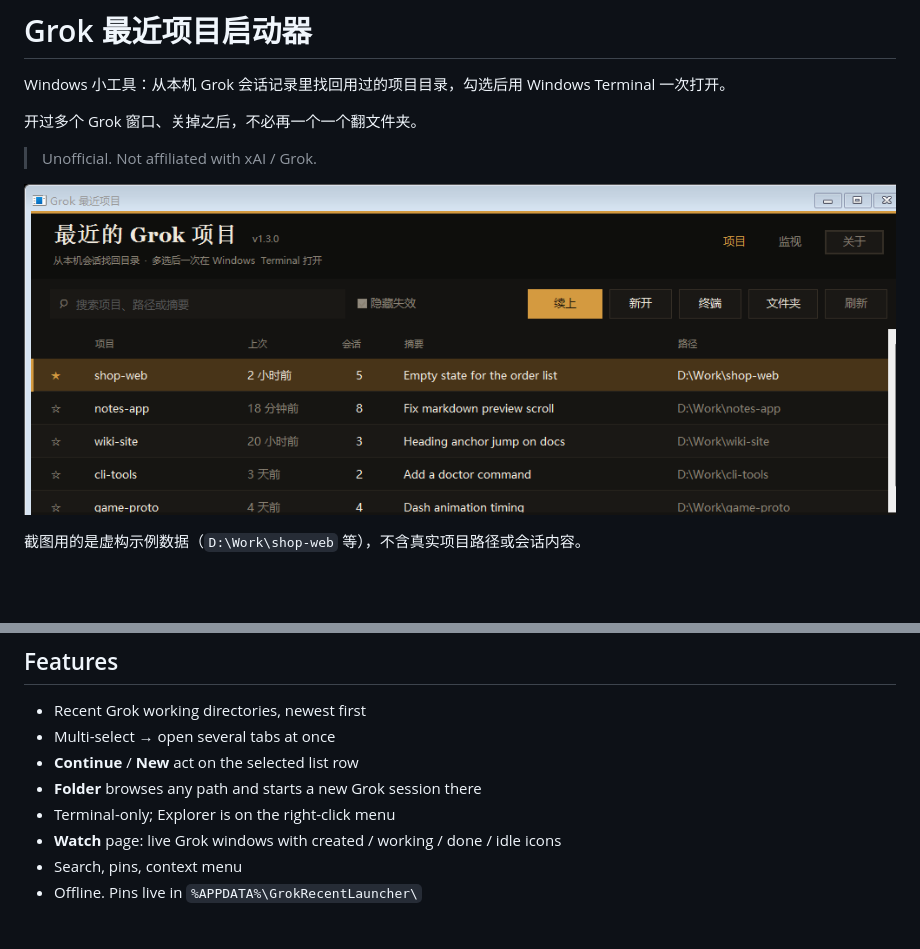
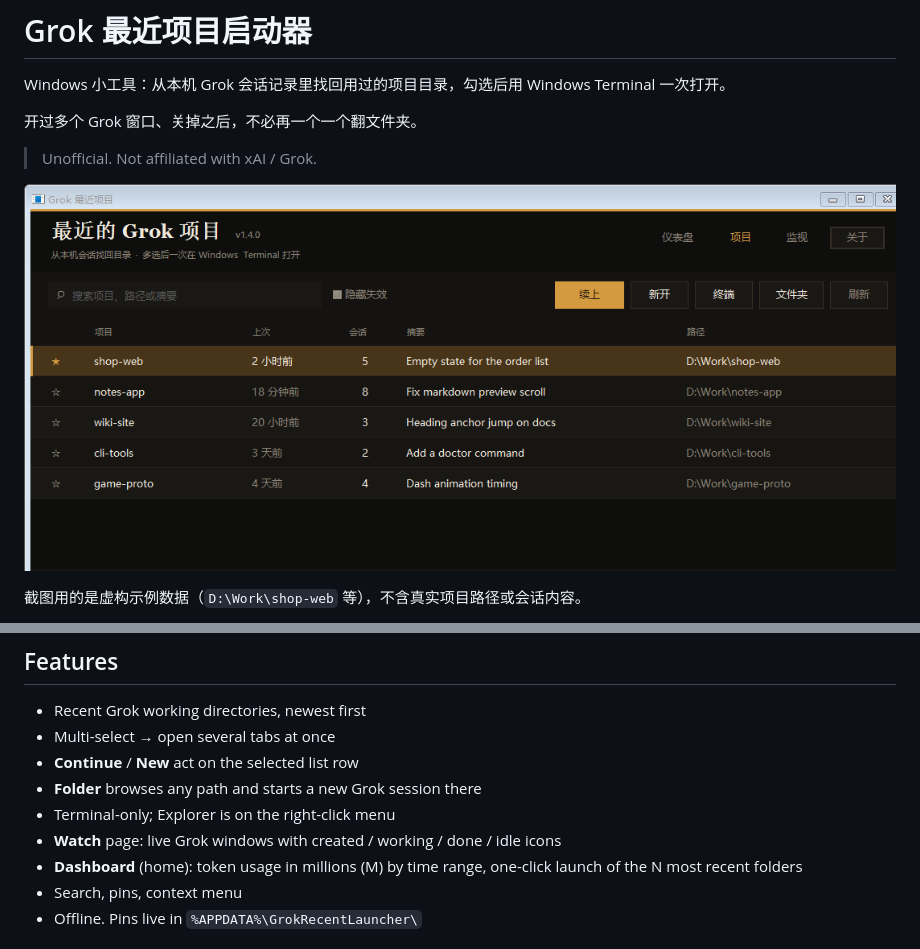
Before and after one commit to VidereCultus/grok-recent-launcher, a Markdown page: README.md, 2 parts joined by grey strips. Drawn GitHub-style; pictures changed too: docs/screenshot.png; blank space fills up the shorter version.

Commit message:
Add a dashboard home with token usage in millions and quick launch.
Usage rolls up local usage.json by day. Time range filters today / 7d / 30d / all. One-click resume opens the N most recent folders.

```diff
--- a/README.md
+++ b/README.md
@@ -81,6 +84,7 @@ The screenshot above uses fictional sample rows (`D:\Work\shop-web`, etc.), not
 - **Folder** browses any path and starts a new Grok session there
 - Terminal-only; Explorer is on the right-click menu
 - **Watch** page: live Grok windows with created / working / done / idle icons
+- **Dashboard** (home): token usage in millions (M) by time range, one-click launch of the N most recent folders
 - Search, pins, context menu
 - Offline. Pins live in `%APPDATA%\GrokRecentLauncher\`
 
```
Also changed, not shown: other parts of README.md (+3 -0 lines), SECURITY.md (+1 -0 lines), docs/dashboard.png (added), 2 other files.
